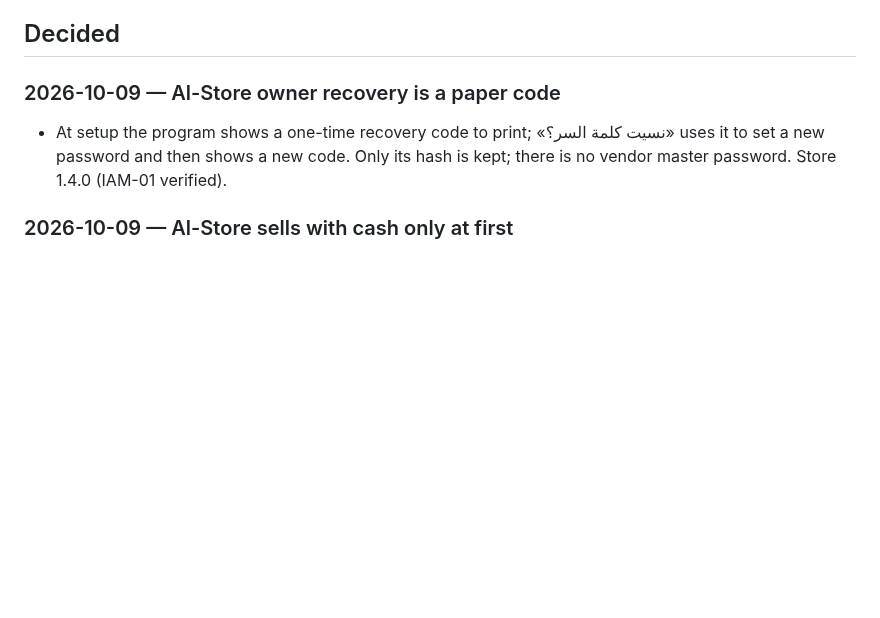
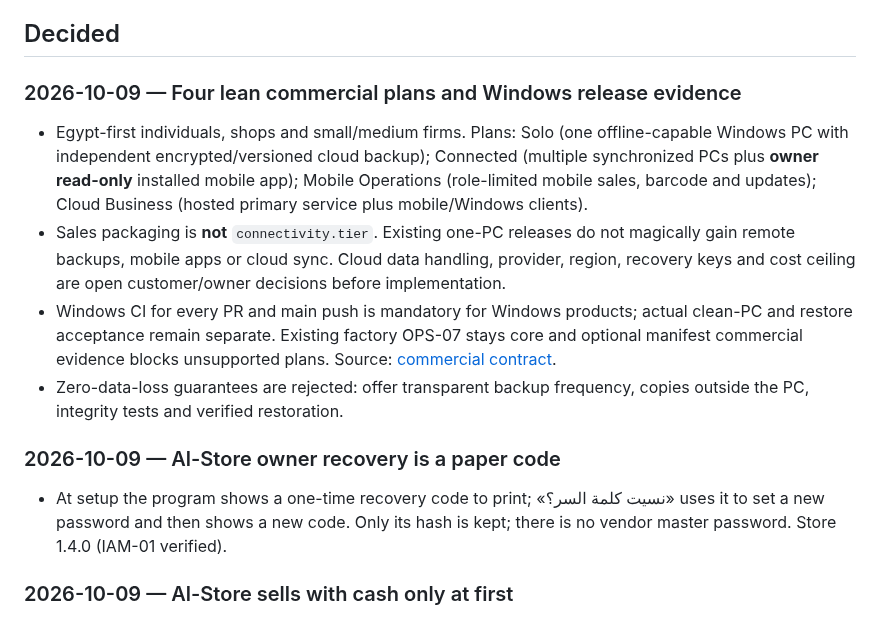
Before and after one commit to coolman1984/Apps-Factory, a Markdown page: DECISIONS.md, the part around the change. Drawn GitHub-style; blank space fills up the shorter version.

Commit message:
docs: apply Windows gate and four lean customer plans to operating docs

```diff
--- a/DECISIONS.md
+++ b/DECISIONS.md
@@ -3,6 +3,12 @@
 Dated owner decisions, newest first. Only decisions recorded in the repository are listed: the old open-points file (now `docs/archive/OPEN_POINTS.md`), the ADRs and the CHANGELOG. Business choices (price, who bears risk, sensitive data, anything paid) need an entry here before code depends on them. Times are Cairo time where the source gave one.
 
 ## Decided
+
+### 2026-10-09 — Four lean commercial plans and Windows release evidence
+- Egypt-first individuals, shops and small/medium firms. Plans: Solo (one offline-capable Windows PC with independent encrypted/versioned cloud backup); Connected (multiple synchronized PCs plus **owner read-only** installed mobile app); Mobile Operations (role-limited mobile sales, barcode and updates); Cloud Business (hosted primary service plus mobile/Windows clients).
+- Sales packaging is **not** `connectivity.tier`. Existing one-PC releases do not magically gain remote backups, mobile apps or cloud sync. Cloud data handling, provider, region, recovery keys and cost ceiling are open customer/owner decisions before implementation.
+- Windows CI for every PR and main push is mandatory for Windows products; actual clean-PC and restore acceptance remain separate. Existing factory OPS-07 stays core and optional manifest commercial evidence blocks unsupported plans. Source: [commercial contract](docs/SMB_COMMERCIAL_TIERS.md).
+- Zero-data-loss guarantees are rejected: offer transparent backup frequency, copies outside the PC, integrity tests and verified restoration.
 
 ### 2026-10-09 — Al-Store owner recovery is a paper code
 - At setup the program shows a one-time recovery code to print; «نسيت كلمة السر؟» uses it to set a new password and then shows a new code. Only its hash is kept; there is no vendor master password. Store 1.4.0 (IAM-01 verified).
```
